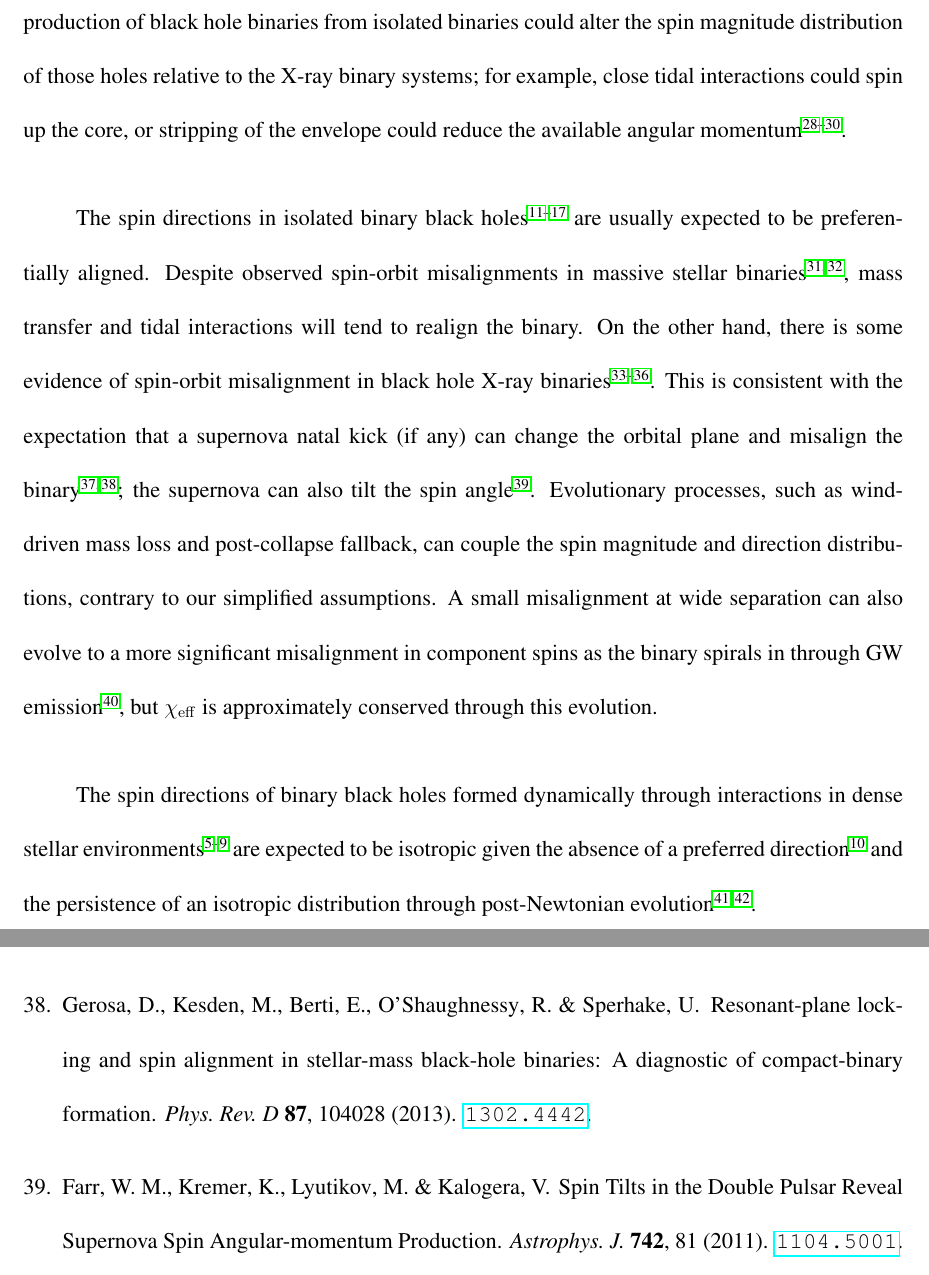
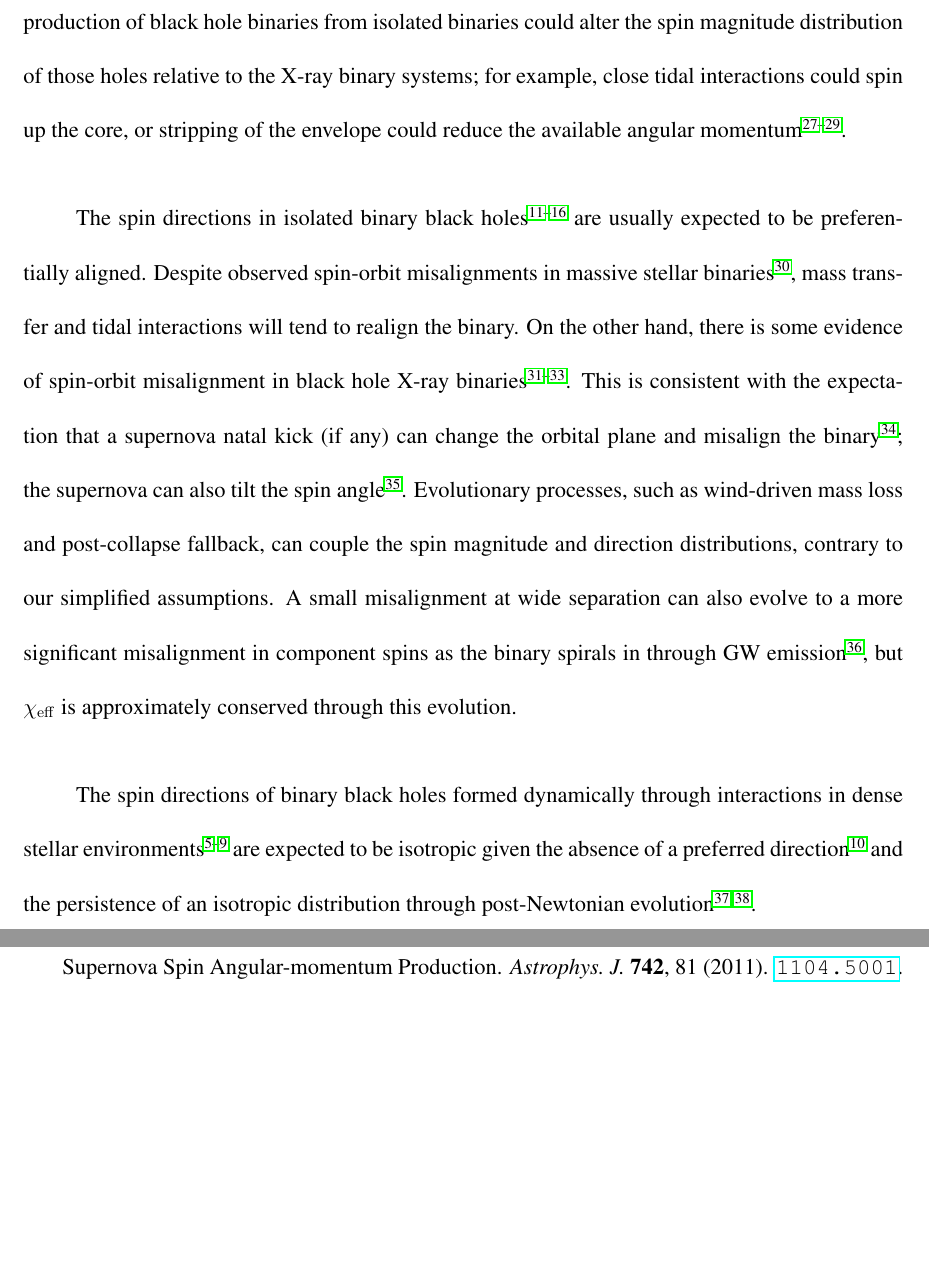
Before and after one commit to farr/AlignedVersusIsoSpin, a LaTeX paper (paper/AlignedIsotropicGW.tex): two parts of pages 11 and 30 of 32 before the commit and two parts of pages 11 and 30 of 31 after it, joined at a grey line, cut so that both start at the same text, the shorter picture padded with empty space. Compiled offline with pdfLaTeX.

Commit message:
Removed some references, but still need to eliminate some more to get to 30.

```diff
--- a/paper/AlignedIsotropicGW.tex
+++ b/paper/AlignedIsotropicGW.tex
@@ -354,25 +354,23 @@ could reduce the available angular
 momentum\cite{2016MNRAS.462..844K,2017arXiv170200885Z,2017arXiv170203952H}.
 
 The spin directions in isolated binary black
-holes\cite{TutukovYungelson:1973,TutukovYungelson:1993,Lipunov:1997,2016Natur.534..512B,Stevenson:2017,MandeldeMink:2016,Marchant:2016}
+holes\cite{TutukovYungelson:1993,Lipunov:1997,2016Natur.534..512B,Stevenson:2017,MandeldeMink:2016,Marchant:2016}
 are usually expected to be preferentially aligned.  Despite observed
 spin-orbit misalignments in massive stellar
-binaries\cite{Albrecht:2009,2014ApJ...785...83A}, mass transfer and
-tidal interactions will tend to realign the binary.  On the other
-hand, there is some evidence of spin-orbit misalignment in black hole
-X-ray
-binaries\cite{Orosz:2001,Martin:2008b,Martin:2008,MorningstarMiller:2014}.
-This is consistent with the expectation that a supernova natal kick
-(if any) can change the orbital plane and misalign the
-binary\cite{2000ApJ...541..319K,2013PhRvD..87j4028G}; the supernova
-can also tilt the spin angle\cite{2011ApJ...742...81F}.  Evolutionary
-processes, such as wind-driven mass loss and post-collapse fallback,
-can couple the spin magnitude and direction distributions, contrary to
-our simplified assumptions.  A small misalignment at wide separation
-can also evolve to a more significant misalignment in component spins
-as the binary spirals in through \ac{GW}
-emission\cite{2015PhRvD..92f4016G}, but $\chieff$ is approximately
-conserved through this evolution.
+binaries\cite{Albrecht:2009}, mass transfer and tidal interactions
+will tend to realign the binary.  On the other hand, there is some
+evidence of spin-orbit misalignment in black hole X-ray
+binaries\cite{Orosz:2001,Martin:2008b,MorningstarMiller:2014}.  This
+is consistent with the expectation that a supernova natal kick (if
+any) can change the orbital plane and misalign the
+binary\cite{2000ApJ...541..319K}; the supernova can also tilt the spin
+angle\cite{2011ApJ...742...81F}.  Evolutionary processes, such as
+wind-driven mass loss and post-collapse fallback, can couple the spin
+magnitude and direction distributions, contrary to our simplified
+assumptions.  A small misalignment at wide separation can also evolve
+to a more significant misalignment in component spins as the binary
+spirals in through \ac{GW} emission\cite{2015PhRvD..92f4016G}, but
+$\chieff$ is approximately conserved through this evolution.
 
 The spin directions of binary black holes formed dynamically through
 interactions in dense stellar
```
Also changed, not shown: paper/AlignedIsotropicGW.pdf, paper/AlignedIsotropicGW.tex (2 more changed lines).
